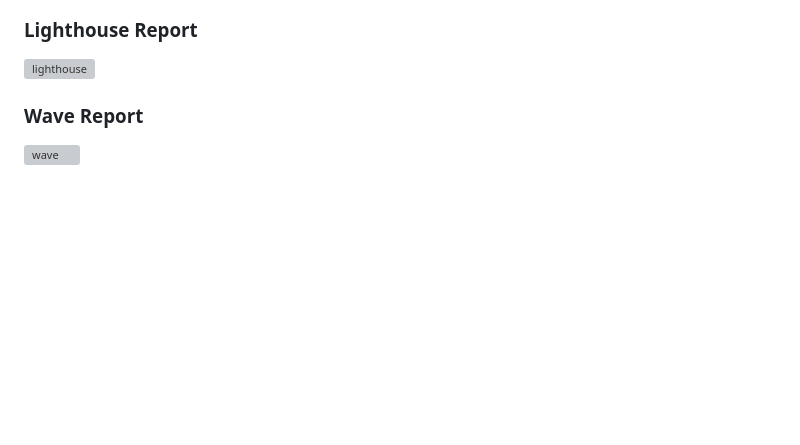
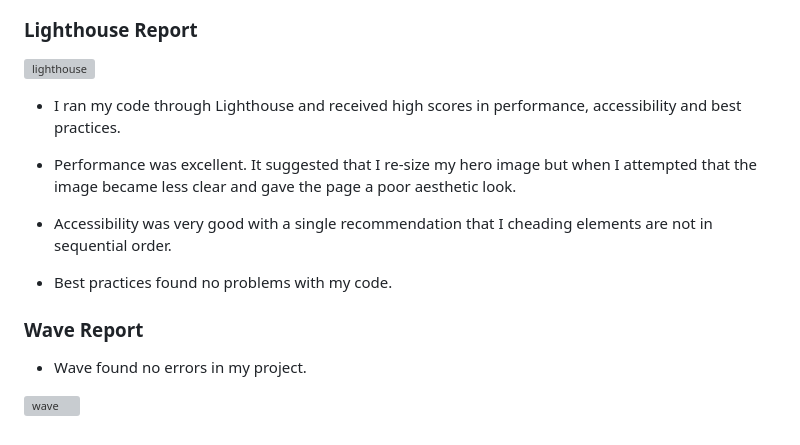
Before and after one commit to paddyhockey1/Ducks-Fansite, a Markdown page: README.md, the part around the change. GitHub-like rendering; blank space fills up the shorter version; grey boxes are pictures that could not be loaded.

Commit message:
Add: Lighthouse Description

```diff
--- a/README.md
+++ b/README.md
@@ -205,7 +205,22 @@ The page also contains the same statistical breakdown for the wider Western Conf
 ![lighthouse](https://github.com/user-attachments/assets/01f25c94-6d4c-4b65-8452-fb6fca00df17)
 
 
+* I ran my code through Lighthouse and received high scores in performance, accessibility and best practices.
+
+
+* Performance was excellent. It suggested that I re-size my hero image but when I attempted that the image became less clear and gave the page a poor aesthetic look.
+
+
+* Accessibility was very good with a single recommendation that I cheading elements are not in sequential order.
+
+
+* Best practices found no problems with my code.
+
+
 ### Wave Report
 
 
+* Wave found no errors in my project.
+
+
 ![wave](https://github.com/user-attachments/assets/d31bc707-4a12-4ead-a23a-33c502f57519)
```
